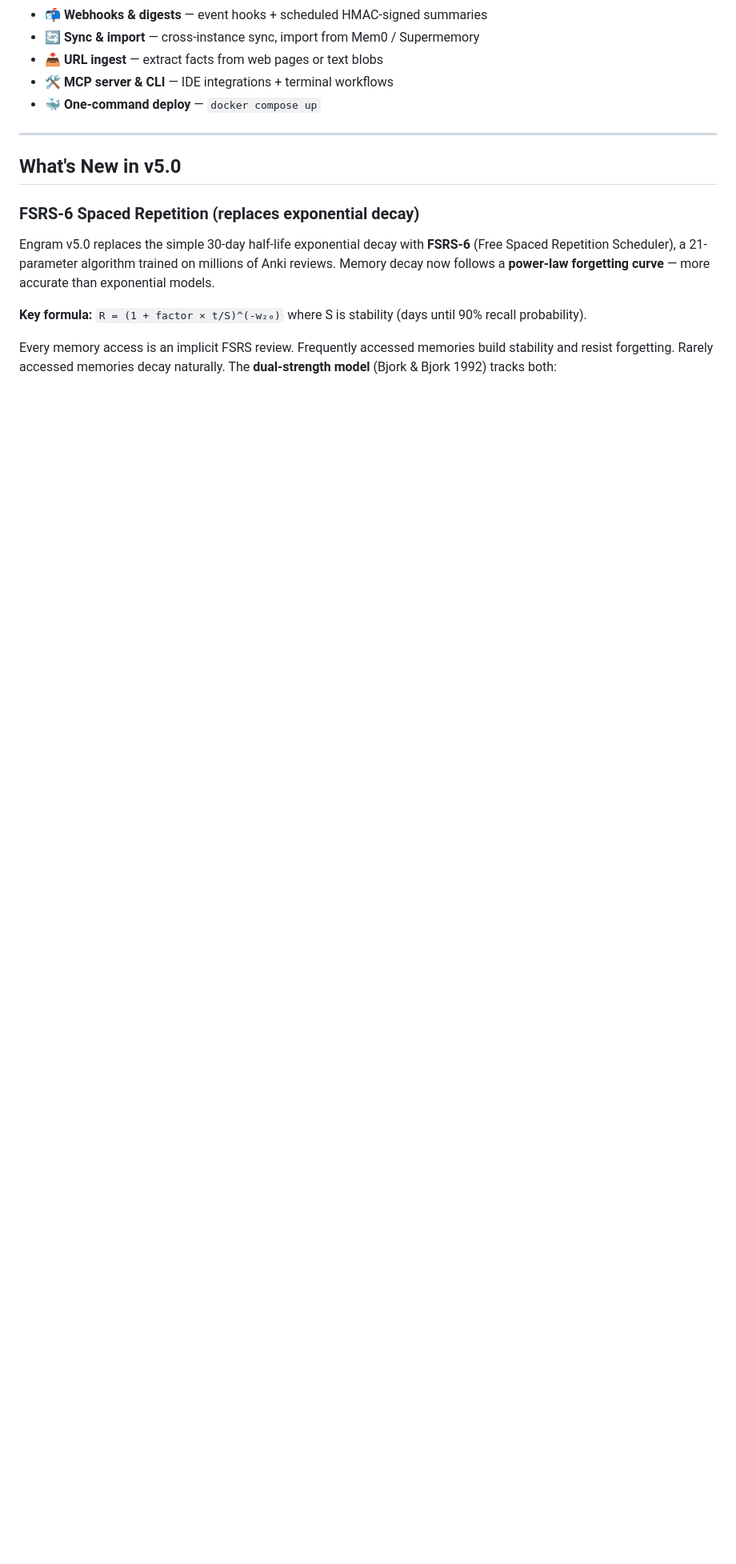
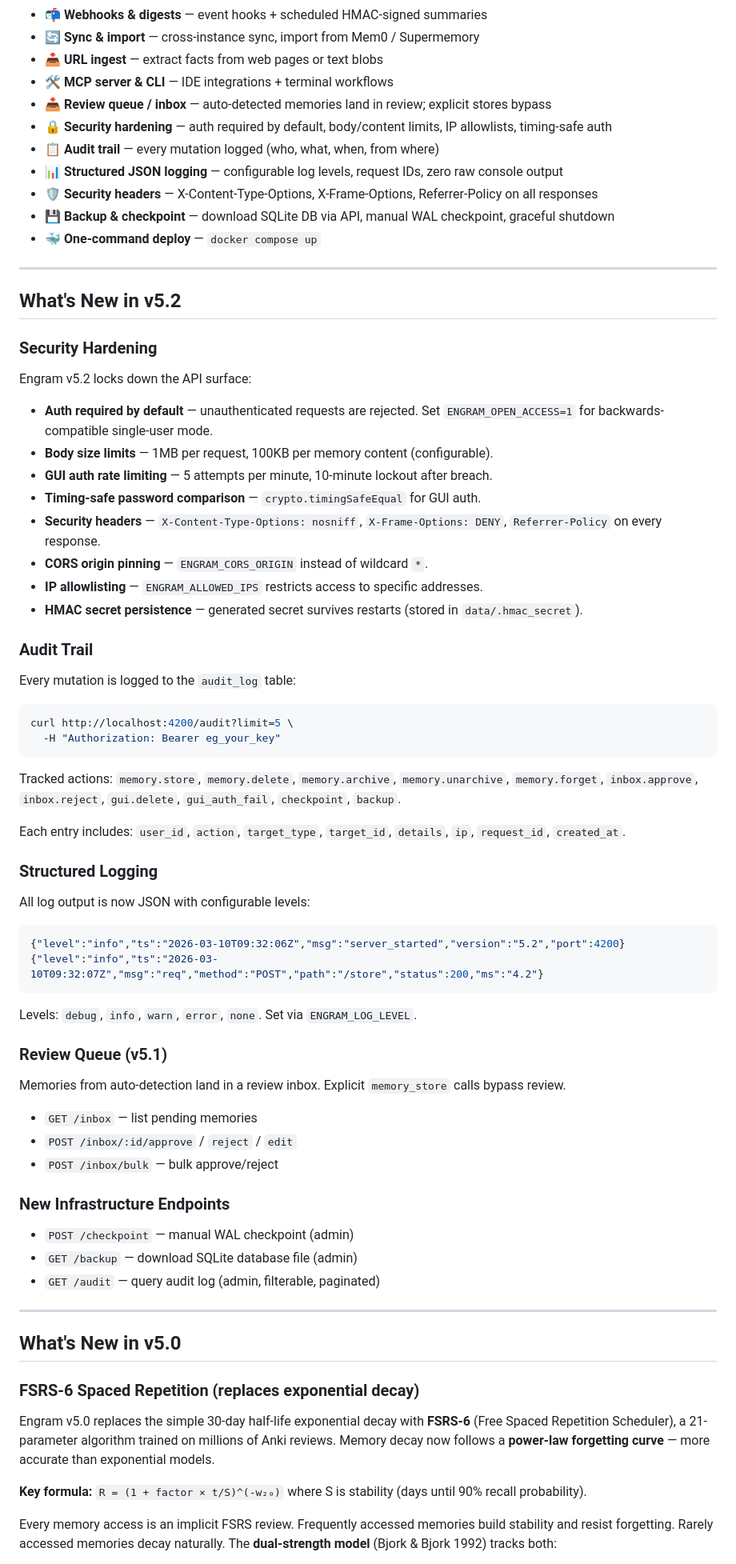
Before and after one commit to zanfiel/engram, a Markdown page: README.md, the part around one of its changes. Shown at 80% size. Rendered like a GitHub page; blank space fills up the shorter version.

````diff
--- a/README.md
+++ b/README.md
@@ -60,7 +60,68 @@ const context = await engram.recall("setting up the user's editor");
 - 🔄 **Sync & import** — cross-instance sync, import from Mem0 / Supermemory
 - 📥 **URL ingest** — extract facts from web pages or text blobs
 - 🛠️ **MCP server & CLI** — IDE integrations + terminal workflows
+- 📥 **Review queue / inbox** — auto-detected memories land in review; explicit stores bypass
+- 🔒 **Security hardening** — auth required by default, body/content limits, IP allowlists, timing-safe auth
+- 📋 **Audit trail** — every mutation logged (who, what, when, from where)
+- 📊 **Structured JSON logging** — configurable log levels, request IDs, zero raw console output
+- 🛡️ **Security headers** — X-Content-Type-Options, X-Frame-Options, Referrer-Policy on all responses
+- 💾 **Backup & checkpoint** — download SQLite DB via API, manual WAL checkpoint, graceful shutdown
 - 🐳 **One-command deploy** — `docker compose up`
+
+---
+
+## What's New in v5.2
+
+### Security Hardening
+
+Engram v5.2 locks down the API surface:
+
+- **Auth required by default** — unauthenticated requests are rejected. Set `ENGRAM_OPEN_ACCESS=1` for backwards-compatible single-user mode.
+- **Body size limits** — 1MB per request, 100KB per memory content (configurable).
+- **GUI auth rate limiting** — 5 attempts per minute, 10-minute lockout after breach.
+- **Timing-safe password comparison** — `crypto.timingSafeEqual` for GUI auth.
+- **Security headers** — `X-Content-Type-Options: nosniff`, `X-Frame-Options: DENY`, `Referrer-Policy` on every response.
+- **CORS origin pinning** — `ENGRAM_CORS_ORIGIN` instead of wildcard `*`.
+- **IP allowlisting** — `ENGRAM_ALLOWED_IPS` restricts access to specific addresses.
+- **HMAC secret persistence** — generated secret survives restarts (stored in `data/.hmac_secret`).
+
+### Audit Trail
+
+Every mutation is logged to the `audit_log` table:
+
+```bash
+curl http://localhost:4200/audit?limit=5 \
+  -H "Authorization: Bearer eg_your_key"
+```
+
+Tracked actions: `memory.store`, `memory.delete`, `memory.archive`, `memory.unarchive`, `memory.forget`, `inbox.approve`, `inbox.reject`, `gui.delete`, `gui_auth_fail`, `checkpoint`, `backup`.
+
+Each entry includes: `user_id`, `action`, `target_type`, `target_id`, `details`, `ip`, `request_id`, `created_at`.
+
+### Structured Logging
+
+All log output is now JSON with configurable levels:
+
+```json
+{"level":"info","ts":"2026-03-10T09:32:06Z","msg":"server_started","version":"5.2","port":4200}
+{"level":"info","ts":"2026-03-10T09:32:07Z","msg":"req","method":"POST","path":"/store","status":200,"ms":"4.2"}
+```
+
+Levels: `debug`, `info`, `warn`, `error`, `none`. Set via `ENGRAM_LOG_LEVEL`.
+
+### Review Queue (v5.1)
+
+Memories from auto-detection land in a review inbox. Explicit `memory_store` calls bypass review.
+
+- `GET /inbox` — list pending memories
+- `POST /inbox/:id/approve` / `reject` / `edit`
+- `POST /inbox/bulk` — bulk approve/reject
+
+### New Infrastructure Endpoints
+
+- `POST /checkpoint` — manual WAL checkpoint (admin)
+- `GET /backup` — download SQLite database file (admin)
+- `GET /audit` — query audit log (admin, filterable, paginated)
 
 ---
 
````
Also changed, not shown: other parts of README.md (+32 -4 lines).
